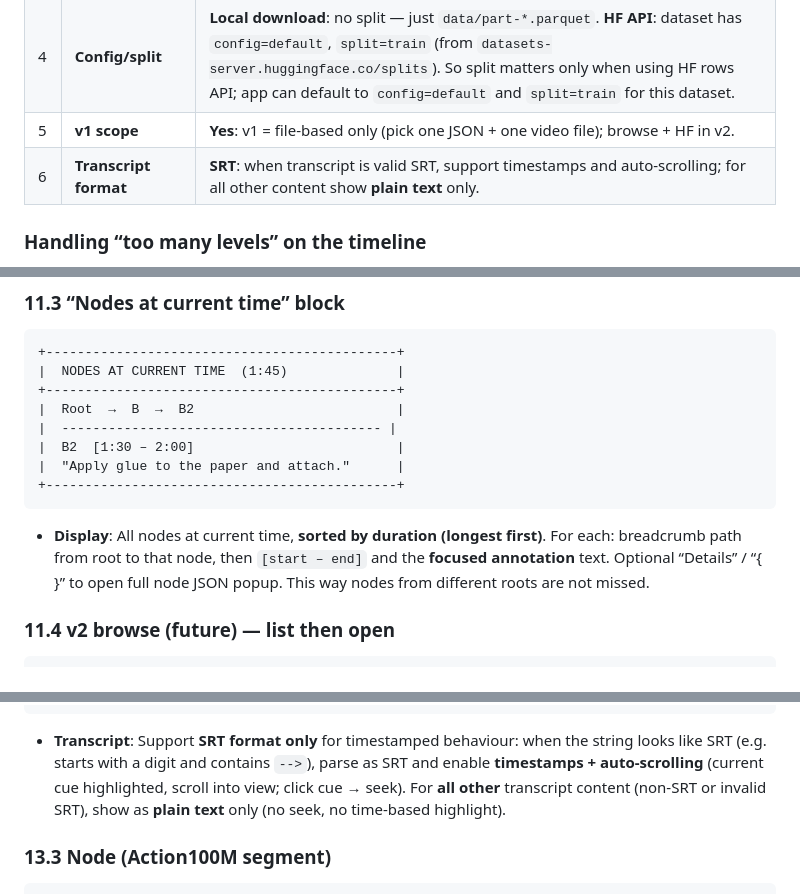
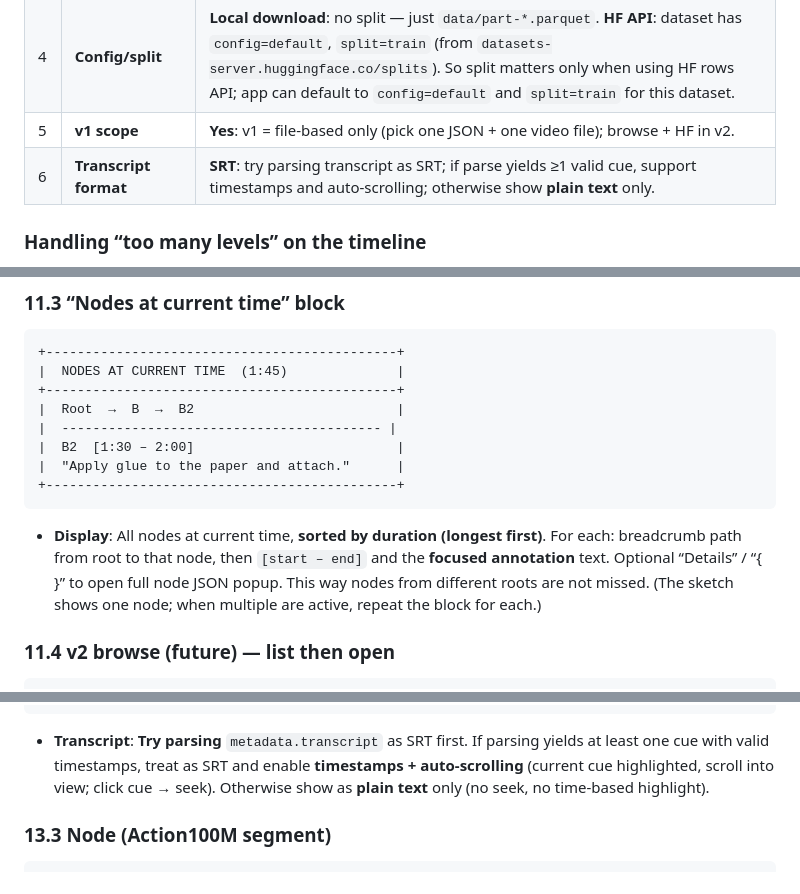
Before and after one commit to Ankk98/kriya-viz, a Markdown page: docs/plan.md, 3 parts joined by grey strips. Rendered like a GitHub page.

````diff
--- a/docs/plan.md
+++ b/docs/plan.md
@@ -211,7 +211,7 @@ You prefer **vanilla JS** and **simplicity**; use a framework only if the format
 | 3 | **HF dataset id** | **Configurable** (e.g. URL param), with **Action100M as default** (e.g. `facebook/action100m-preview`). |
 | 4 | **Config/split** | **Local download**: no split — just `data/part-*.parquet`. **HF API**: dataset has `config=default`, `split=train` (from `datasets-server.huggingface.co/splits`). So split matters only when using HF rows API; app can default to `config=default` and `split=train` for this dataset. |
 | 5 | **v1 scope** | **Yes**: v1 = file-based only (pick one JSON + one video file); browse + HF in v2. |
-| 6 | **Transcript format** | **SRT**: when transcript is valid SRT, support timestamps and auto-scrolling; for all other content show **plain text** only. |
+| 6 | **Transcript format** | **SRT**: try parsing transcript as SRT; if parse yields ≥1 valid cue, support timestamps and auto-scrolling; otherwise show **plain text** only. |
 
 ### Handling “too many levels” on the timeline
 
@@ -332,7 +332,7 @@ Below are ASCII sketches of the main screens and components so the intended UI/U
 +---------------------------------------------+
 ```
 
-- **Display**: All nodes at current time, **sorted by duration (longest first)**. For each: breadcrumb path from root to that node, then `[start – end]` and the **focused annotation** text. Optional “Details” / “{ }” to open full node JSON popup. This way nodes from different roots are not missed.
+- **Display**: All nodes at current time, **sorted by duration (longest first)**. For each: breadcrumb path from root to that node, then `[start – end]` and the **focused annotation** text. Optional “Details” / “{ }” to open full node JSON popup. This way nodes from different roots are not missed. (The sketch shows one node; when multiple are active, repeat the block for each.)
 
 ### 11.4 v2 browse (future) — list then open
 
@@ -442,7 +442,7 @@ interface VideoMetadata {
 }
 ```
 
-- **Transcript**: Support **SRT format only** for timestamped behaviour: when the string looks like SRT (e.g. starts with a digit and contains `-->`), parse as SRT and enable **timestamps + auto-scrolling** (current cue highlighted, scroll into view; click cue → seek). For **all other** transcript content (non-SRT or invalid SRT), show as **plain text** only (no seek, no time-based highlight).
+- **Transcript**: **Try parsing** `metadata.transcript` as SRT first. If parsing yields at least one cue with valid timestamps, treat as SRT and enable **timestamps + auto-scrolling** (current cue highlighted, scroll into view; click cue → seek). Otherwise show as **plain text** only (no seek, no time-based highlight).
 
 ### 13.3 Node (Action100M segment)
 
````
Also changed, not shown: other parts of docs/plan.md (+11 -11 lines).
